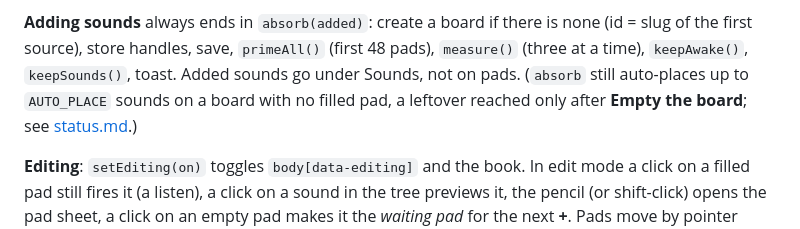
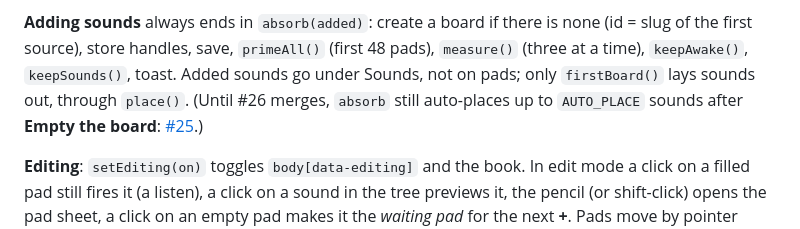
Before and after one commit to JeSuisUnCaillou/soundboard, a Markdown page: docs/architecture.md, the part around the change. Rendered like a GitHub page.

```diff
--- a/docs/architecture.md
+++ b/docs/architecture.md
@@ -162,9 +162,9 @@ wire events, add the bundled sounds, then `restore()`:
 **Adding sounds** always ends in `absorb(added)`: create a board if there is
 none (id = slug of the first source), store handles, save, `primeAll()` (first 48
 pads), `measure()` (three at a time), `keepAwake()`, `keepSounds()`, toast. Added sounds go under Sounds, not
-on pads. (`absorb` still auto-places up to `AUTO_PLACE` sounds on a board with
-no filled pad, a leftover reached only after **Empty the board**; see
-[status.md](status.md#known-loose-ends).)
+on pads; only `firstBoard()` lays sounds out, through `place()`. (Until #26
+merges, `absorb` still auto-places up to `AUTO_PLACE` sounds after **Empty the
+board**: [#25](https://github.com/JeSuisUnCaillou/soundboard/issues/25).)
 
 **Editing**: `setEditing(on)` toggles `body[data-editing]` and the book. In edit
 mode a click on a filled pad still fires it (a listen), a click on a sound in
```
Also changed, not shown: docs/status.md (+1 -8 lines).
